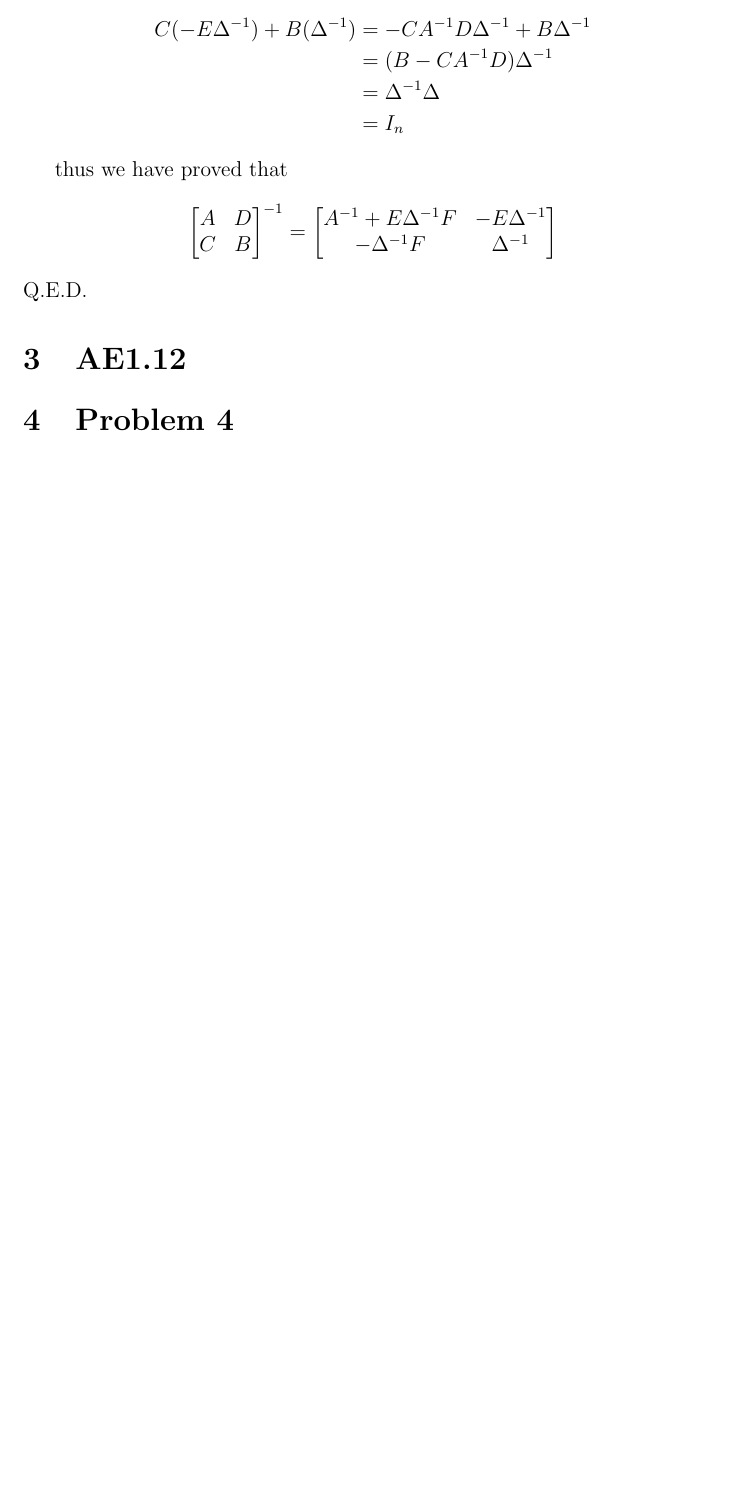
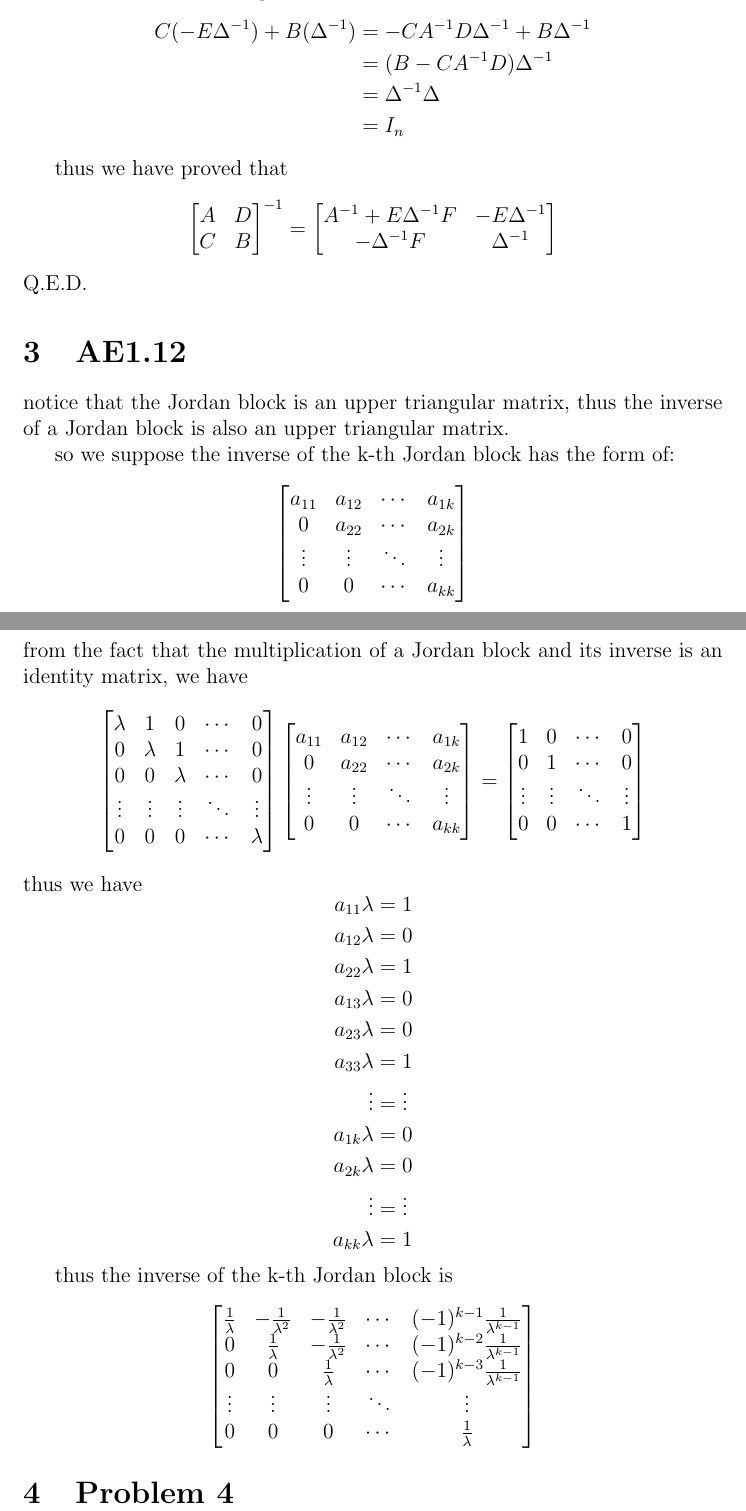
Before and after one commit to Surgiu/Homework, a LaTeX problem sheet (hw1.tex): part of page 3 of 3 before the commit and two parts of pages 3 and 4 of 4 after it, the two joined at a grey line, cut so that both start at the same text, the shorter picture padded with empty space. Compiled offline with pdfLaTeX.

Commit message:
Refactor matrix inverse calculation in AE1.12
This commit refactors the calculation of the inverse of a Jordan block in the AE1.12 section of hw1.tex. The code now uses a more concise and efficient approach to compute the inverse matrix. This change improves the readability and performance of the code.

```diff
--- a/hw1.tex
+++ b/hw1.tex
@@ -261,6 +261,66 @@ thus we have proved that
 Q.E.D.
 
 \section{AE1.12}
+notice that the Jordan block is an upper triangular matrix,
+thus the inverse of a Jordan block is also an upper triangular matrix.
+
+so we suppose the inverse of the k-th Jordan block has the form of:
+\[
+    \begin{bmatrix}
+        a_{11} & a_{12} & \cdots & a_{1k} \\
+        0      & a_{22} & \cdots & a_{2k} \\
+        \vdots & \vdots & \ddots & \vdots \\
+        0      & 0      & \cdots & a_{kk}
+
+    \end{bmatrix}
+\]
+from the fact that the multiplication of a Jordan block and its inverse is an identity matrix, we have
+\[
+    \begin{bmatrix}
+        \lambda & 1      & 0      & \cdots & 0      \\
+        0       & \lambda & 1      & \cdots & 0      \\
+        0       & 0      & \lambda & \cdots & 0      \\
+        \vdots  & \vdots & \vdots & \ddots & \vdots \\
+        0       & 0      & 0      & \cdots & \lambda
+    \end{bmatrix} \begin{bmatrix}
+        a_{11} & a_{12} & \cdots & a_{1k} \\
+        0      & a_{22} & \cdots & a_{2k} \\
+        \vdots & \vdots & \ddots & \vdots \\
+        0      & 0      & \cdots & a_{kk}
+    \end{bmatrix} = \begin{bmatrix}
+        1 & 0 & \cdots & 0 \\
+        0 & 1 & \cdots & 0 \\
+        \vdots & \vdots & \ddots & \vdots \\
+        0 & 0 & \cdots & 1
+    \end{bmatrix}
+\]
+thus we have
+\[
+    \begin{aligned}
+        a_{11} \lambda & = 1 \\
+        a_{12} \lambda & = 0 \\
+        a_{22} \lambda & = 1 \\
+        a_{13} \lambda & = 0 \\
+        a_{23} \lambda & = 0 \\
+        a_{33} \lambda & = 1 \\
+        \vdots         & = \vdots \\
+        a_{1k} \lambda & = 0 \\
+        a_{2k} \lambda & = 0 \\
+        \vdots         & = \vdots \\
+        a_{kk} \lambda & = 1
+    \end{aligned}
+\]
+
+thus the inverse of the k-th Jordan block is
+\[
+    \begin{bmatrix}
+        \frac{1}{\lambda} &- \frac{1}{\lambda^2} & -\frac{1}{\lambda^2} & \cdots & (-1)^{k-1} \frac{1}{\lambda^{k-1}} \\
+        0                 & \frac{1}{\lambda}     & -\frac{1}{\lambda^2} & \cdots & (-1)^{k-2} \frac{1}{\lambda^{k-1}} \\
+        0                 & 0                     & \frac{1}{\lambda}     & \cdots & (-1)^{k-3} \frac{1}{\lambda^{k-1}} \\
+        \vdots            & \vdots                & \vdots                & \ddots & \vdots \\
+        0                 & 0                     & 0                     & \cdots & \frac{1}{\lambda}
+    \end{bmatrix}
+\]
 
 \section{Problem 4}
 
```
Also changed, not shown: tmp/hw1.pdf.
